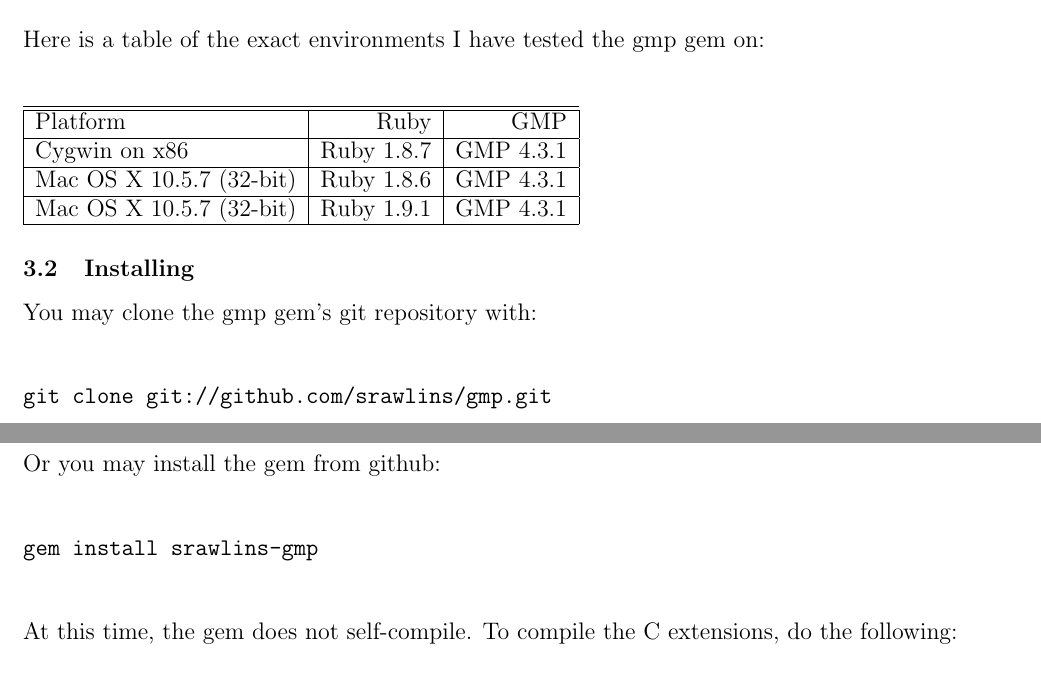
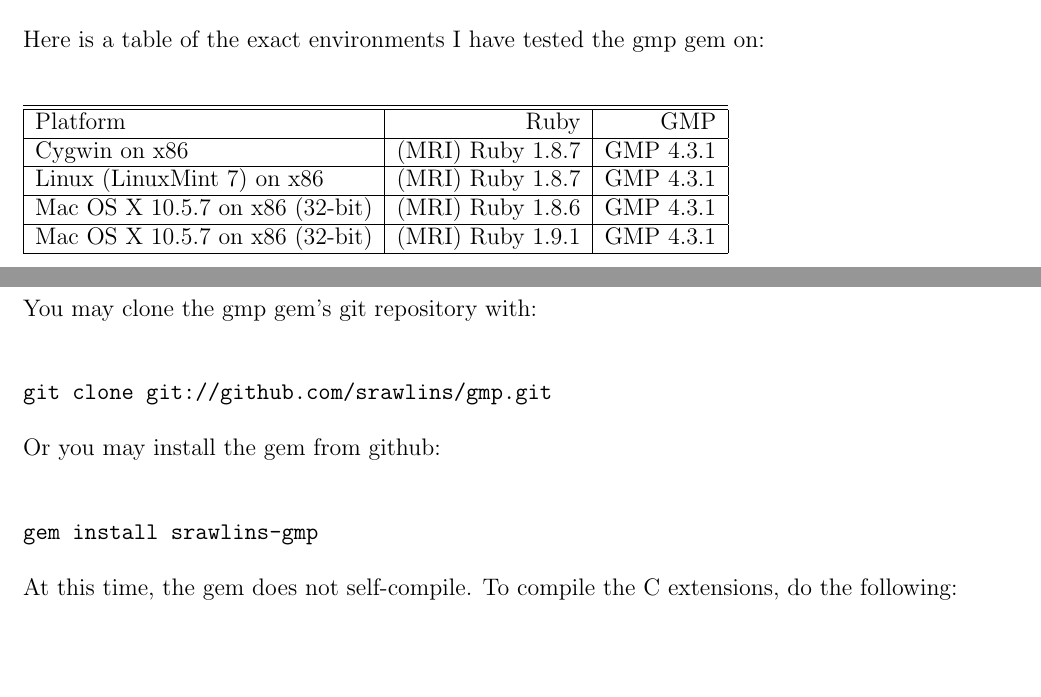
Before and after one commit to srawlins/gmp, a LaTeX document (manual.tex): two parts of pages 5 and 6 of 6, joined at a grey line, cut so that both start at the same text, the shorter picture padded with empty space. Compiled offline with pdfLaTeX.

Commit message:
Added Linux support, bumped gem to 0.1.6

```diff
--- a/manual.tex
+++ b/manual.tex
@@ -120,10 +120,11 @@ That's all. I don't intend to test any older versions, maybe 4.3.0 for completen
 Here is a table of the exact environments I have tested the gmp gem on:\\\\
 
 \begin{tabular}{|l|r|r|} \hline \hline
-  Platform & Ruby & GMP \\ \hline
-  Cygwin on x86   & Ruby 1.8.7 & GMP 4.3.1 \\ \hline
-  Mac OS X 10.5.7 (32-bit) & Ruby 1.8.6 & GMP 4.3.1 \\ \hline
-  Mac OS X 10.5.7 (32-bit) & Ruby 1.9.1 & GMP 4.3.1 \\ \hline
+             Platform             &       Ruby       &    GMP    \\ \hline
+  Cygwin on x86                   & (MRI) Ruby 1.8.7 & GMP 4.3.1 \\ \hline
+  Linux (LinuxMint 7) on x86      & (MRI) Ruby 1.8.7 & GMP 4.3.1 \\ \hline
+  Mac OS X 10.5.7 on x86 (32-bit) & (MRI) Ruby 1.8.6 & GMP 4.3.1 \\ \hline
+  Mac OS X 10.5.7 on x86 (32-bit) & (MRI) Ruby 1.9.1 & GMP 4.3.1 \\ \hline
 \end{tabular}
 
 \subsection{Installing}
@@ -133,7 +134,7 @@ You may clone the gmp gem's git repository with:\\\\
 
 Or you may install the gem from github:\\\\
 
-\hangindent=0.5cm \texttt{gem install srawlins-gmp}\\\\
+\hangindent=0.5cm \texttt{gem install srawlins-gmp}\\
 
 At this time, the gem does not self-compile. To compile the C extensions, do
 the following:\\\\
```
Also changed, not shown: manual.tex (12 more changed lines), 3 other files.
